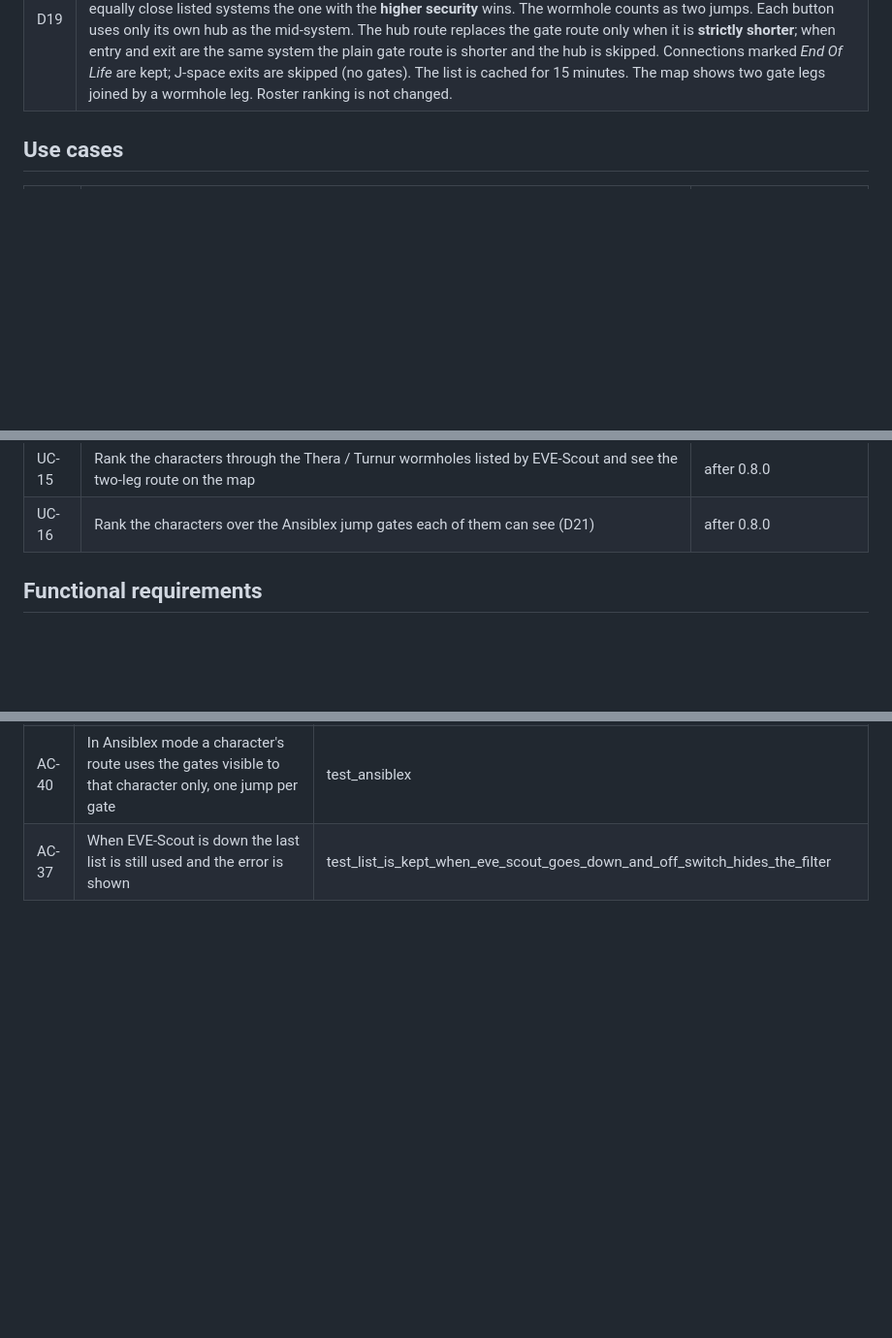
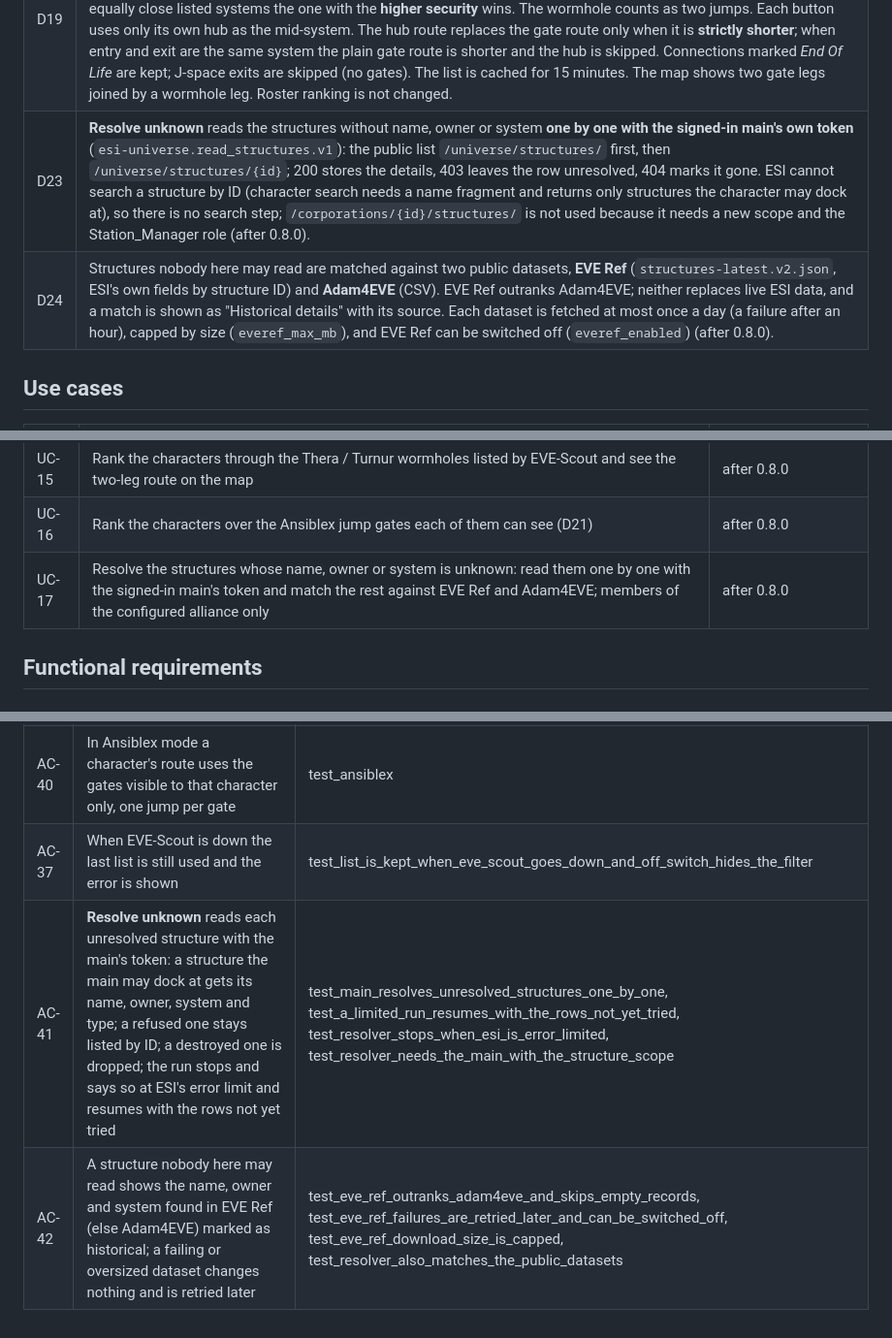
Before and after one commit to Headruner/war-bot-2, a Markdown page: docs/wiki/01-Requirements.md, 3 parts joined by grey strips. Shown at 97% size. Rendered like a GitHub page; blank space fills up the shorter version.

Commit message:
docs: document structure resolver and datasets
Add D23, D24, UC-17, STR-10, STR-11, AC-41 and AC-42 to the SRS.

```diff
--- a/docs/wiki/01-Requirements.md
+++ b/docs/wiki/01-Requirements.md
@@ -32,6 +32,8 @@ requirement to the code and to the automated tests in this repository (0.3.0, ex
 | D22 | Notifications are pushed, not polled, on the last hop: the page keeps one request open (long poll) and reloads when the poller stores something; and they go to Discord through the wars webhook, one message per event that is edited as more characters receive it. ESI's 600 s cache per character remains the floor; reads are spread over that window so the earliest recipient decides. |
 | D21 | Ansiblex gates: ESI has no gate list or access list, so each character's usable gates are those its own structure search (`esi-search.search_structures.v1`, term " » ") returns, read with `/universe/structures/{id}`; visibility is treated as usability and every gate costs one jump. |
 | D19 | The Ranking choice **Gates only / Thera / Turnur** (one radio button per hub) uses EVE-Scout's public signature list. For a character and a target the route through the chosen hub is: gates to the listed system **closest to the character**, the wormhole into the hub, the wormhole out to the listed system **closest to the target**, gates on to the target; among equally close listed systems the one with the **higher security** wins. The wormhole counts as two jumps. Each button uses only its own hub as the mid-system. The hub route replaces the gate route only when it is **strictly shorter**; when entry and exit are the same system the plain gate route is shorter and the hub is skipped. Connections marked *End Of Life* are kept; J-space exits are skipped (no gates). The list is cached for 15 minutes. The map shows two gate legs joined by a wormhole leg. Roster ranking is not changed. |
+| D23 | **Resolve unknown** reads the structures without name, owner or system **one by one with the signed-in main's own token** (`esi-universe.read_structures.v1`): the public list `/universe/structures/` first, then `/universe/structures/{id}`; 200 stores the details, 403 leaves the row unresolved, 404 marks it gone. ESI cannot search a structure by ID (character search needs a name fragment and returns only structures the character may dock at), so there is no search step; `/corporations/{id}/structures/` is not used because it needs a new scope and the Station_Manager role (after 0.8.0). |
+| D24 | Structures nobody here may read are matched against two public datasets, **EVE Ref** (`structures-latest.v2.json`, ESI's own fields by structure ID) and **Adam4EVE** (CSV). EVE Ref outranks Adam4EVE; neither replaces live ESI data, and a match is shown as "Historical details" with its source. Each dataset is fetched at most once a day (a failure after an hour), capped by size (`everef_max_mb`), and EVE Ref can be switched off (`everef_enabled`) (after 0.8.0). |
 
 ## Use cases
 
@@ -53,6 +55,7 @@ requirement to the code and to the automated tests in this repository (0.3.0, ex
 | UC-14 | Browse the structures where any registered character has assets (assets, then structure info, both from ESI); members of the configured alliance only | 0.6.0, gated after 0.8.0 |
 | UC-15 | Rank the characters through the Thera / Turnur wormholes listed by EVE-Scout and see the two-leg route on the map | after 0.8.0 |
 | UC-16 | Rank the characters over the Ansiblex jump gates each of them can see (D21) | after 0.8.0 |
+| UC-17 | Resolve the structures whose name, owner or system is unknown: read them one by one with the signed-in main's token and match the rest against EVE Ref and Adam4EVE; members of the configured alliance only | after 0.8.0 |
 
 ## Functional requirements
 
@@ -383,3 +388,5 @@ shown by default; every other type is one tick away in the filters.
 | AC-39 | A character below the structure threshold or with its Notifications tick off is not polled; the next check follows ESI's expiry and a transient error is retried after 60 s | test_notifications (structure gate, notify tick, next-check expiry, transient retry) |
 | AC-40 | In Ansiblex mode a character's route uses the gates visible to that character only, one jump per gate | test_ansiblex |
 | AC-37 | When EVE-Scout is down the last list is still used and the error is shown | test_list_is_kept_when_eve_scout_goes_down_and_off_switch_hides_the_filter |
+| AC-41 | **Resolve unknown** reads each unresolved structure with the main's token: a structure the main may dock at gets its name, owner, system and type; a refused one stays listed by ID; a destroyed one is dropped; the run stops and says so at ESI's error limit and resumes with the rows not yet tried | test_main_resolves_unresolved_structures_one_by_one, test_a_limited_run_resumes_with_the_rows_not_yet_tried, test_resolver_stops_when_esi_is_error_limited, test_resolver_needs_the_main_with_the_structure_scope |
+| AC-42 | A structure nobody here may read shows the name, owner and system found in EVE Ref (else Adam4EVE) marked as historical; a failing or oversized dataset changes nothing and is retried later | test_eve_ref_outranks_adam4eve_and_skips_empty_records, test_eve_ref_failures_are_retried_later_and_can_be_switched_off, test_eve_ref_download_size_is_capped, test_resolver_also_matches_the_public_datasets |
```
Also changed, not shown: other parts of docs/wiki/01-Requirements.md (+2 -0 lines).
